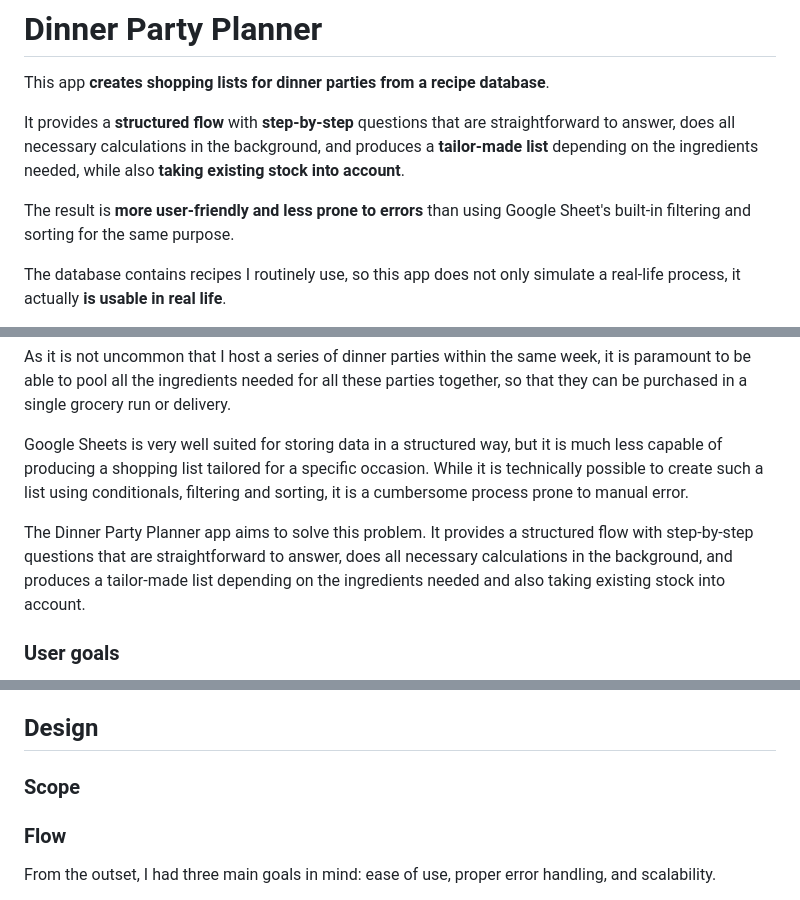
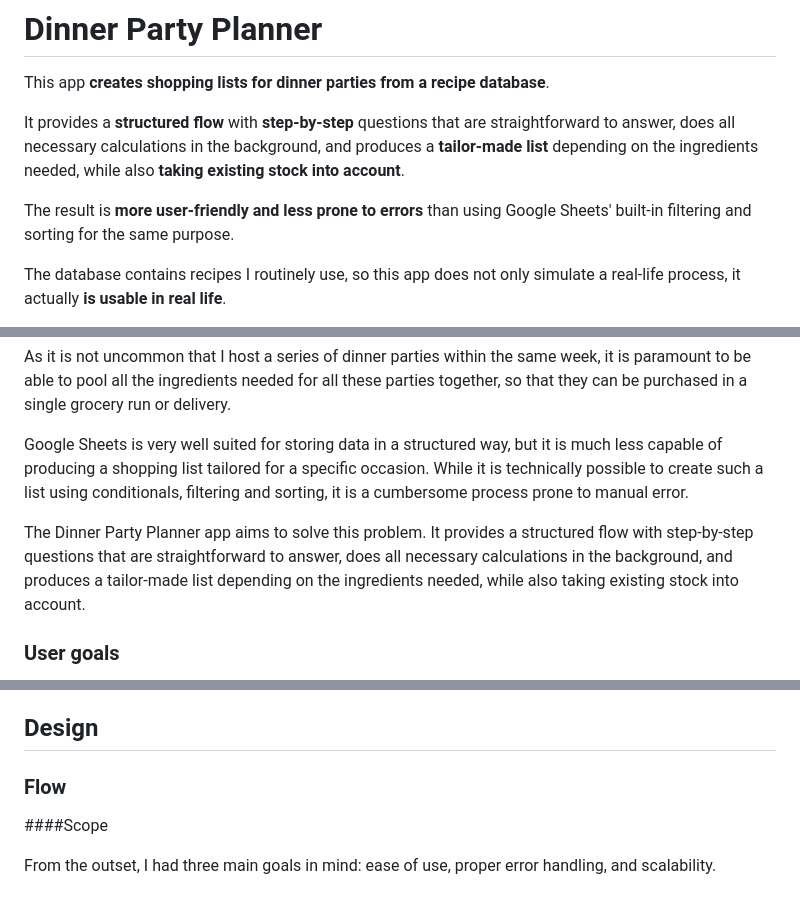
Before and after one commit to blahosyl/dinner-party, a Markdown page: README.md, 3 parts joined by grey strips. GitHub-like rendering.

Commit message:
edit Scope in  README.md #4

```diff
--- a/README.md
+++ b/README.md
@@ -4,7 +4,7 @@ This app **creates shopping lists for dinner parties from a recipe database**.
 
 It provides a **structured flow** with **step-by-step** questions that are straightforward to answer, does all necessary calculations in the background, and produces a **tailor-made list** depending on the ingredients needed, while also **taking existing stock into account**.
 
-The result is **more user-friendly and less prone to errors** than using Google Sheet's built-in filtering and sorting for the same purpose.
+The result is **more user-friendly and less prone to errors** than using Google Sheets' built-in filtering and sorting for the same purpose.
 
 The database contains recipes I routinely use, so this app does not only simulate a real-life process, it actually **is usable in real life**.
 
@@ -37,7 +37,7 @@ As it is not uncommon that I host a series of dinner parties within the same wee
 
 Google Sheets is very well suited for storing data in a structured way, but it is much less capable of producing a shopping list tailored for a specific occasion. While it is technically possible to create such a list using conditionals, filtering and sorting, it is a cumbersome process prone to manual error.
 
-The Dinner Party Planner app aims to solve this problem. It provides a structured flow with step-by-step questions that are straightforward to answer, does all necessary calculations in the background, and produces a tailor-made list depending on the ingredients needed and also taking existing stock into account.
+The Dinner Party Planner app aims to solve this problem. It provides a structured flow with step-by-step questions that are straightforward to answer, does all necessary calculations in the background, and produces a tailor-made list depending on the ingredients needed, while also taking existing stock into account.
 
 ### User goals
 
@@ -68,9 +68,9 @@ The same set of goals was determined for all users of the app regardless of whet
 
 ## Design
 
-### Scope
+### Flow
 
-### Flow
+####Scope
 
 From the outset, I had three main goals in mind: ease of use, proper error handling, and scalability.
 
```
Also changed, not shown: other parts of README.md (+1 -1 lines).
